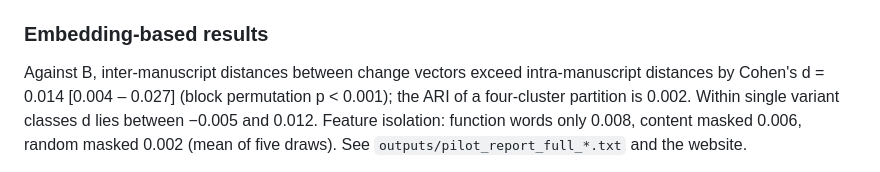
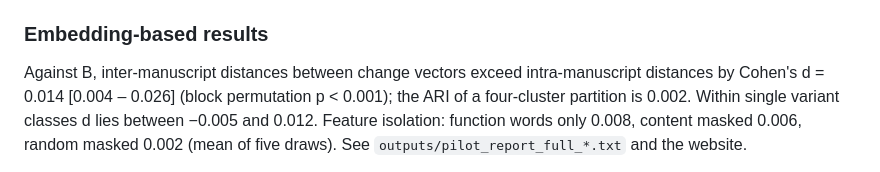
Before and after one commit to Agnieszkachr/scribal-fingerprints, a Markdown page: README.md, the part around the change. Rendered like a GitHub page.

Commit message:
README: confidence interval of Cohen's d to three decimals

```diff
--- a/README.md
+++ b/README.md
@@ -61,7 +61,7 @@ other than Vaticanus (`outputs/type_counts_full_*.csv`, `outputs/typology_report
 ### Embedding-based results
 
 Against B, inter-manuscript distances between change vectors exceed intra-manuscript
-distances by Cohen's d = 0.014 [0.004 – 0.027] (block permutation p < 0.001); the ARI of a
+distances by Cohen's d = 0.014 [0.004 – 0.026] (block permutation p < 0.001); the ARI of a
 four-cluster partition is 0.002. Within single variant classes d lies between −0.005 and
 0.012. Feature isolation: function words only 0.008, content masked 0.006, random masked
 0.002 (mean of five draws). See `outputs/pilot_report_full_*.txt` and the website.
```
